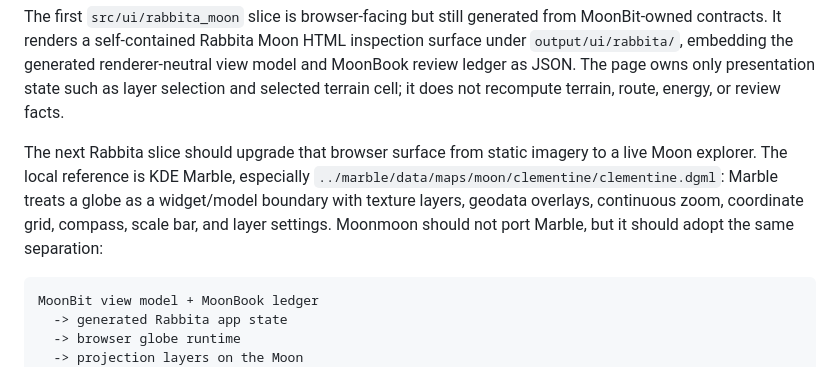
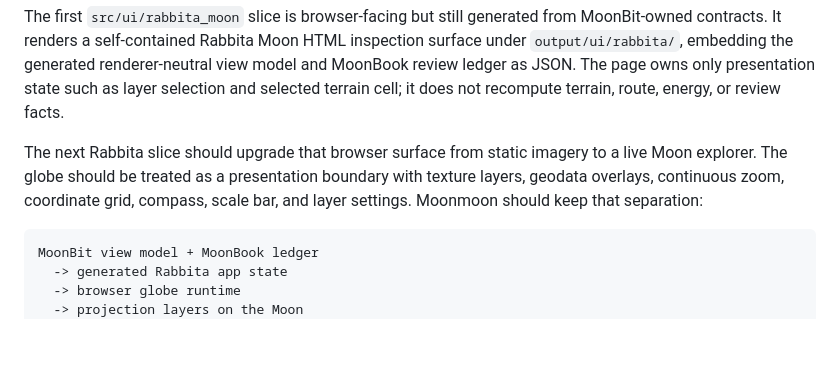
Before and after one commit to vectie/moonmoon, a Markdown page: docs/ARCHITECTURE.md, the part around the change. GitHub-like rendering; blank space fills up the shorter version.

````diff
--- a/docs/ARCHITECTURE.md
+++ b/docs/ARCHITECTURE.md
@@ -94,11 +94,9 @@ only presentation state such as layer selection and selected terrain cell; it
 does not recompute terrain, route, energy, or review facts.
 
 The next Rabbita slice should upgrade that browser surface from static imagery
-to a live Moon explorer. The local reference is KDE Marble, especially
-`../marble/data/maps/moon/clementine/clementine.dgml`: Marble treats a globe as
-a widget/model boundary with texture layers, geodata overlays, continuous zoom,
-coordinate grid, compass, scale bar, and layer settings. Moonmoon should not
-port Marble, but it should adopt the same separation:
+to a live Moon explorer. The globe should be treated as a presentation boundary
+with texture layers, geodata overlays, continuous zoom, coordinate grid,
+compass, scale bar, and layer settings. Moonmoon should keep that separation:
 
 ```text
 MoonBit view model + MoonBook ledger
````
Also changed, not shown: README.mbt.md (+3 -5 lines), docs/ROADMAP.md (+1 -2 lines).
